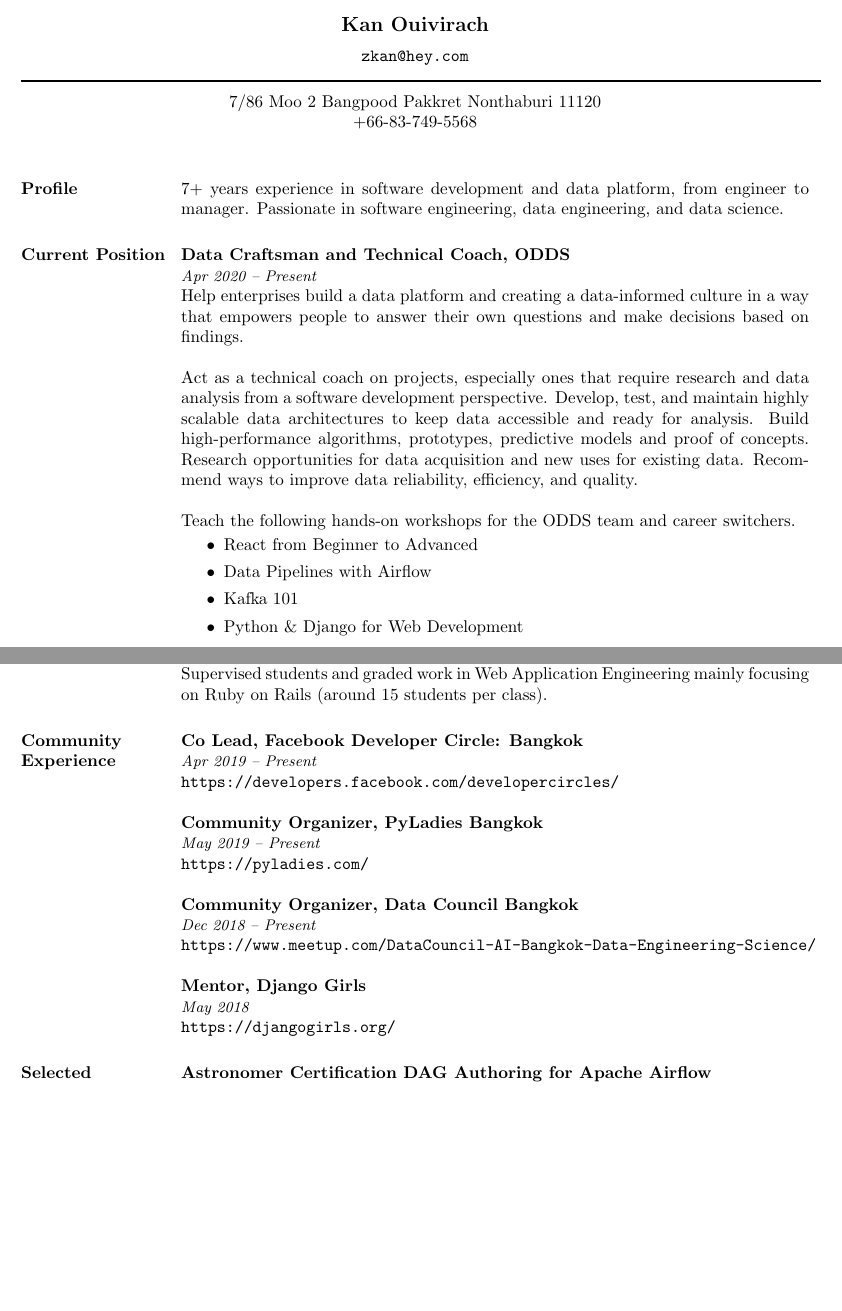
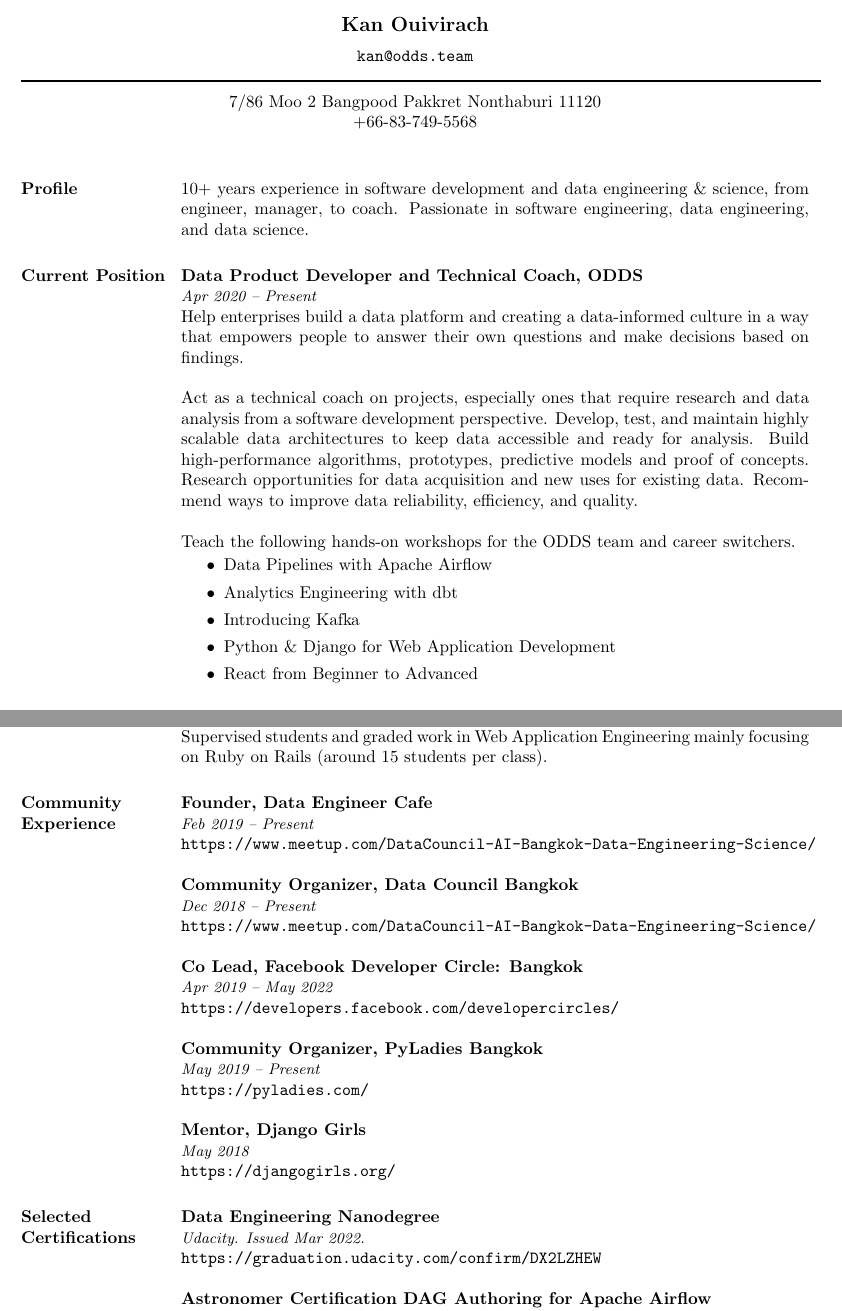
Before and after one commit to zkan/vitae, a LaTeX CV (odds/vitae.tex): two parts of pages 1 and 2 of 3 before the commit and two parts of pages 1 and 2 of 4 after it, joined at a grey line, cut so that both start at the same text, the shorter picture padded with empty space. Compiled offline with pdfLaTeX.

Commit message:
docs: Update courses and website

```diff
--- a/odds/vitae.tex
+++ b/odds/vitae.tex
@@ -6,7 +6,7 @@
 
 \moveleft.5\hoffset\centerline{\large\bf Kan Ouivirach}
 \vspace{2mm}
-\moveleft.5\hoffset\centerline{{\tt zkan@hey.com}}
+\moveleft.5\hoffset\centerline{{\tt kan@odds.team}}
 \moveleft\hoffset\vbox{\hrule width\resumewidth height 1pt}\smallskip
 
 \moveleft.5\hoffset\centerline{7/86 Moo 2 Bangpood Pakkret Nonthaburi 11120}
@@ -16,13 +16,13 @@
 
 \section{Profile}
 
-7+ years experience in software development and data platform,
-from engineer to manager. Passionate in software engineering,
-data engineering, and data science.
+  10+ years experience in software development and data engineering \& science,
+  from engineer, manager, to coach. Passionate in software engineering, data
+  engineering, and data science.
 
 \section{Current Position}
 
-{\bf Data Craftsman and Technical Coach, ODDS}\\
+{\bf Data Product Developer and Technical Coach, ODDS}\\
 {\it \small Apr 2020 -- Present}\\
 Help enterprises build a data platform and creating a data-informed
 culture in a way that empowers people to answer their own questions
@@ -40,10 +40,11 @@ and quality.
 Teach the following hands-on workshops for the ODDS team and career switchers.
 
 \begin{itemize}
+  \item Data Pipelines with Apache Airflow
+  \item Analytics Engineering with dbt
+  \item Introducing Kafka
+  \item Python \& Django for Web Application Development
   \item React from Beginner to Advanced
-  \item Data Pipelines with Airflow
-  \item Kafka 101
-  \item Python \& Django for Web Development
 \end{itemize}
 
 \section{Experience}
@@ -90,23 +91,31 @@ on Ruby on Rails (around 15 students per class).
 
 \section{Community \\ Experience}
 
+{\bf Founder, Data Engineer Cafe}\\
+{\it \small Feb 2019 -- Present}\\
+{\tt https://www.meetup.com/DataCouncil-AI-Bangkok-Data-Engineering-Science/}
+
+{\bf Community Organizer, Data Council Bangkok}\\
+{\it \small Dec 2018 -- Present}\\
+{\tt https://www.meetup.com/DataCouncil-AI-Bangkok-Data-Engineering-Science/}
+
 {\bf Co Lead, Facebook Developer Circle: Bangkok}\\
-{\it \small Apr 2019 -- Present}\\
+{\it \small Apr 2019 -- May 2022}\\
 {\tt https://developers.facebook.com/developercircles/}
 
 {\bf Community Organizer, PyLadies Bangkok}\\
 {\it \small May 2019 -- Present}\\
 {\tt https://pyladies.com/}
 
-{\bf Community Organizer, Data Council Bangkok}\\
-{\it \small Dec 2018 -- Present}\\
-{\tt https://www.meetup.com/DataCouncil-AI-Bangkok-Data-Engineering-Science/}
-
 {\bf Mentor, Django Girls}\\
 {\it \small May 2018}\\
 {\tt https://djangogirls.org/}
 
 \section{Selected \\ Certifications}
+
+{\bf Data Engineering Nanodegree}\\
+{\it \small Udacity. Issued Mar 2022.}\\
+{\tt https://graduation.udacity.com/confirm/DX2LZHEW}
 
 {\bf Astronomer Certification DAG Authoring for Apache Airflow}\\
 {\it \small Astronomer. Issued Aug 2021.}\\
```
Also changed, not shown: odds/vitae.pdf, odds/vitae.tex (10 more changed lines).
